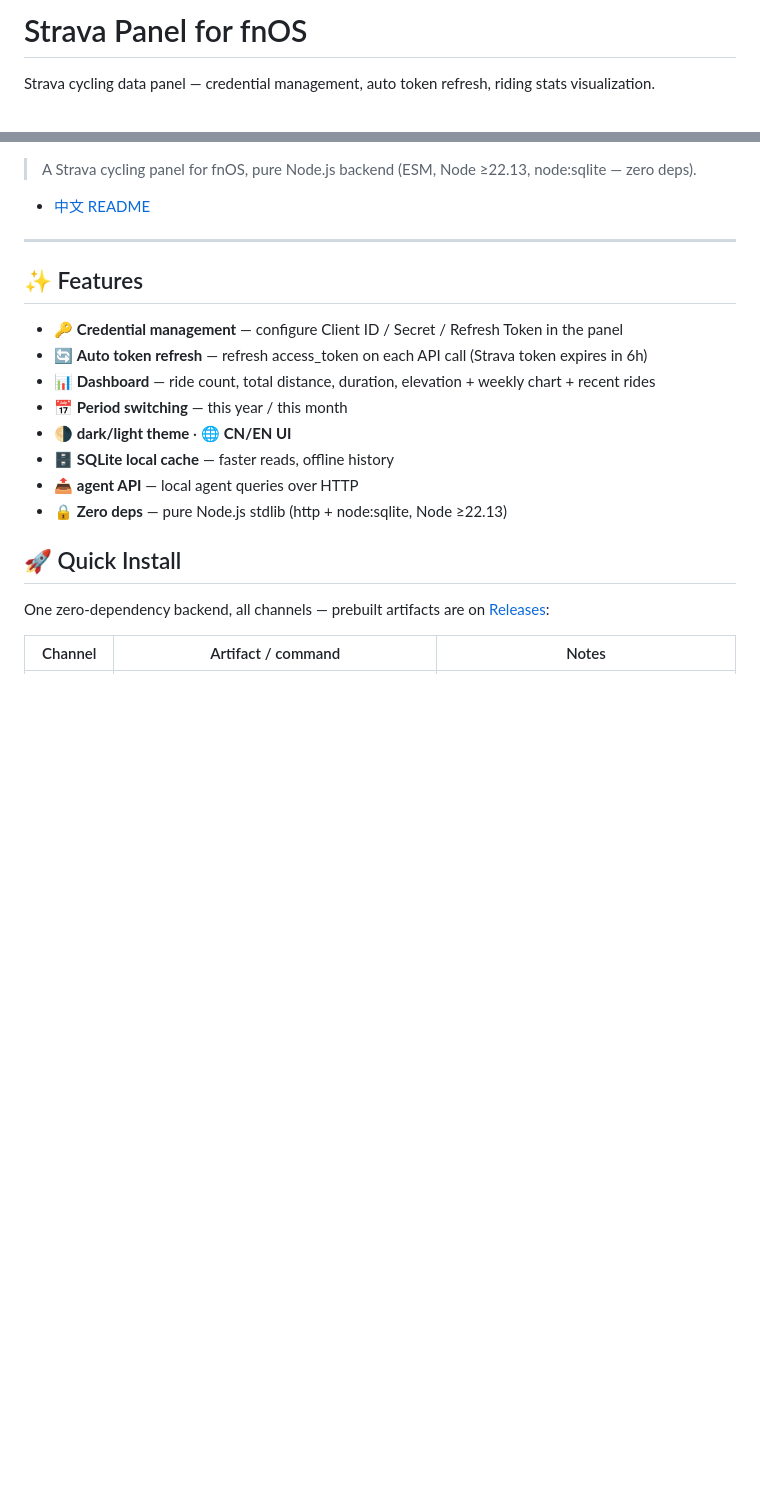
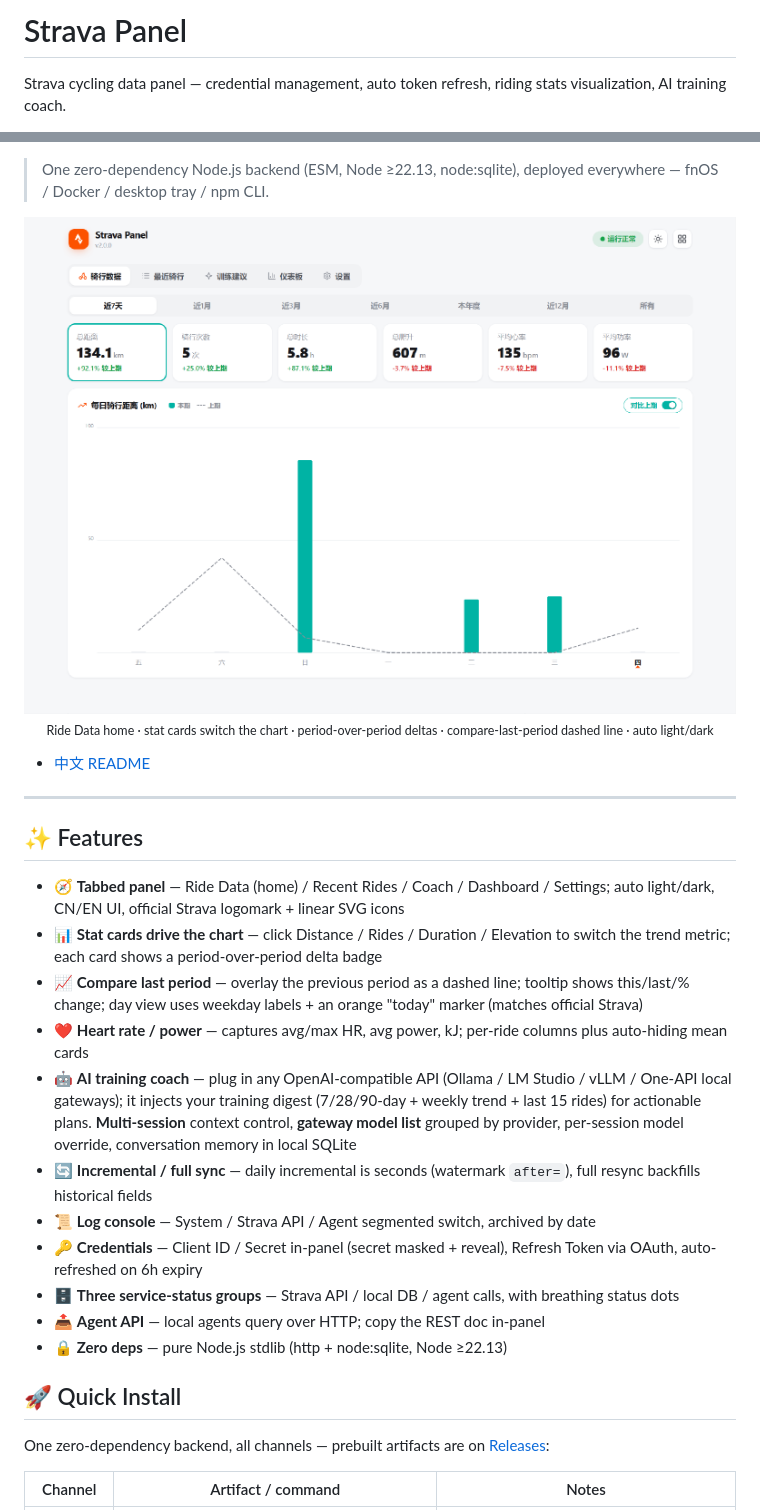
Before and after one commit to techysy/strava-panel, a Markdown page: README.en.md, 2 parts joined by grey strips. GitHub-like rendering; pictures changed too: docs/screenshots/home-light.png (added); blank space fills up the shorter version.

```diff
--- a/README.en.md
+++ b/README.en.md
@@ -1,6 +1,6 @@
-# Strava Panel for fnOS
+# Strava Panel
 
-Strava cycling data panel — credential management, auto token refresh, riding stats visualization.
+Strava cycling data panel — credential management, auto token refresh, riding stats visualization, AI training coach.
 
 [![GitHub release](https://img.shields.io/github/v/release/techysy/strava-panel?label=Latest&color=blue)](https://github.com/techysy/strava-panel/releases)
 [![License: MIT](https://img.shields.io/badge/License-MIT-green.svg)](https://github.com/techysy/strava-panel/blob/main/LICENSE)
@@ -8,6 +8,16 @@ Strava cycling data panel — credential management, auto token refresh, riding
 [![Strava API](https://img.shields.io/badge/API-Strava-orange.svg)](https://developers.strava.com/)
 
-> A Strava cycling panel for fnOS, pure Node.js backend (ESM, Node ≥22.13, node:sqlite — zero deps).
+> One zero-dependency Node.js backend (ESM, Node ≥22.13, node:sqlite), deployed everywhere — fnOS / Docker / desktop tray / npm CLI.
+
+<p align="center">
+  <picture>
+    <source media="(prefers-color-scheme: dark)" srcset="docs/screenshots/home-dark.png">
+    <source media="(prefers-color-scheme: light)" srcset="docs/screenshots/home-light.png">
+    <img alt="Strava Panel home (Ride Data)" src="docs/screenshots/home-light.png" width="900">
+  </picture>
+  <br>
+  <sub>Ride Data home · stat cards switch the chart · period-over-period deltas · compare-last-period dashed line · auto light/dark</sub>
+</p>
 
 - [中文 README](./README.md)
 
@@ -15,13 +25,16 @@ Strava cycling data panel — credential management, auto token refresh, riding
 
 ## ✨ Features
 
-- 🔑 **Credential management** — configure Client ID / Secret / Refresh Token in the panel
-- 🔄 **Auto token refresh** — refresh access_token on each API call (Strava token expires in 6h)
-- 📊 **Dashboard** — ride count, total distance, duration, elevation + weekly chart + recent rides
-- 📅 **Period switching** — this year / this month
-- 🌗 **dark/light theme** · 🌐 **CN/EN UI**
-- 🗄️ **SQLite local cache** — faster reads, offline history
-- 📤 **agent API** — local agent queries over HTTP
+- 🧭 **Tabbed panel** — Ride Data (home) / Recent Rides / Coach / Dashboard / Settings; auto light/dark, CN/EN UI, official Strava logomark + linear SVG icons
+- 📊 **Stat cards drive the chart** — click Distance / Rides / Duration / Elevation to switch the trend metric; each card shows a period-over-period delta badge
+- 📈 **Compare last period** — overlay the previous period as a dashed line; tooltip shows this/last/% change; day view uses weekday labels + an orange "today" marker (matches official Strava)
+- ❤️ **Heart rate / power** — captures avg/max HR, avg power, kJ; per-ride columns plus auto-hiding mean cards
+- 🤖 **AI training coach** — plug in any OpenAI-compatible API (Ollama / LM Studio / vLLM / One-API local gateways); it injects your training digest (7/28/90-day + weekly trend + last 15 rides) for actionable plans. **Multi-session** context control, **gateway model list** grouped by provider, per-session model override, conversation memory in local SQLite
+- 🔄 **Incremental / full sync** — daily incremental is seconds (watermark `after=`), full resync backfills historical fields
+- 📜 **Log console** — System / Strava API / Agent segmented switch, archived by date
+- 🔑 **Credentials** — Client ID / Secret in-panel (secret masked + reveal), Refresh Token via OAuth, auto-refreshed on 6h expiry
+- 🗄️ **Three service-status groups** — Strava API / local DB / agent calls, with breathing status dots
+- 📤 **Agent API** — local agents query over HTTP; copy the REST doc in-panel
 - 🔒 **Zero deps** — pure Node.js stdlib (http + node:sqlite, Node ≥22.13)
 
 ## 🚀 Quick Install
```
Also changed, not shown: other parts of README.en.md (+1 -1 lines), CHANGELOG.md (+6 -0 lines), README.md (+21 -13 lines), docs/screenshots/home-dark.png (added), 4 other files.
